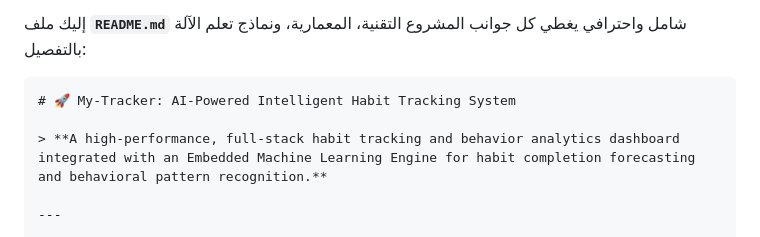
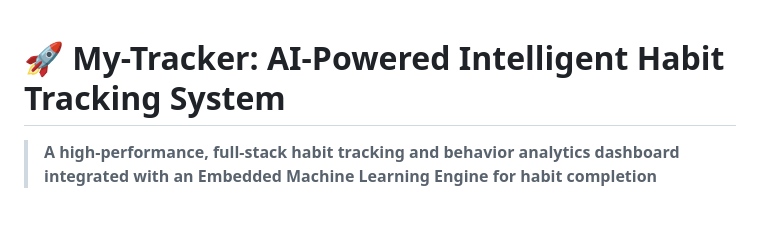
Before and after one commit to aelgiar00/My-Tracker, a Markdown page: README.md, the part around the change. GitHub-like rendering; blank space fills up the shorter version.

Commit message:
Update README with project description
Removed introductory text in Arabic and updated project description.

````diff
--- a/README.md
+++ b/README.md
@@ -1,6 +1,4 @@
-إليك ملف **`README.md`** شامل واحترافي يغطي كل جوانب المشروع التقنية، المعمارية، ونماذج تعلم الآلة بالتفصيل:
 
-```markdown
 # 🚀 My-Tracker: AI-Powered Intelligent Habit Tracking System
 
 > **A high-performance, full-stack habit tracking and behavior analytics dashboard integrated with an Embedded Machine Learning Engine for habit completion forecasting and behavioral pattern recognition.**
````
